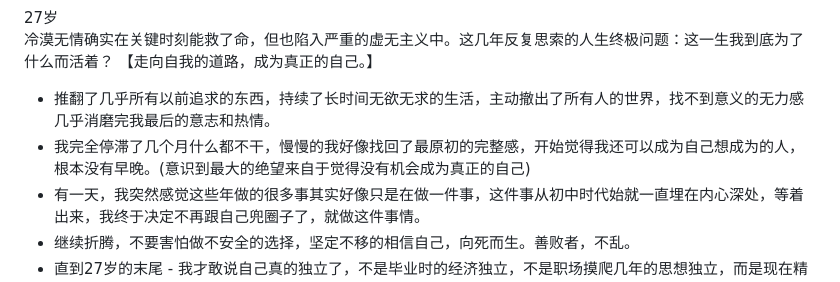
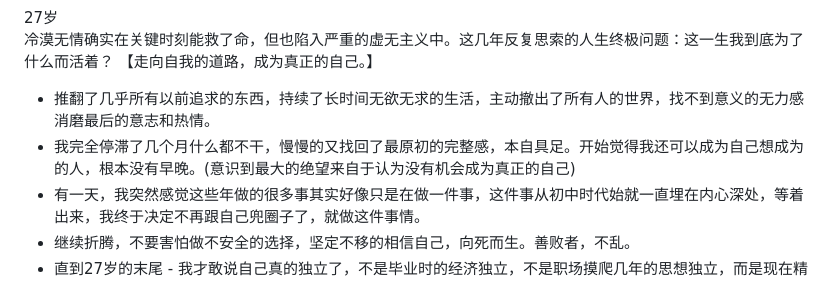
Before and after one commit to SibylYang55/SibylYang55.github.io, a Markdown page: 写在30岁之前.md, the part around the change. GitHub-like rendering.

Commit message:
sibyl-vault backup: 24-10-27

```diff
--- a/写在30岁之前.md
+++ b/写在30岁之前.md
@@ -32,8 +32,8 @@ modified:
 <span style="background:#fff88f">27岁</span>
 冷漠无情确实在关键时刻能救了命，但也陷入严重的虚无主义中。这几年反复思索的人生终极问题：这一生我到底为了什么而活着？
 【走向自我的道路，成为真正的自己。】
-- 推翻了几乎所有以前追求的东西，持续了长时间无欲无求的生活，主动撤出了所有人的世界，找不到意义的无力感几乎消磨完我最后的意志和热情。
-- 我完全停滞了几个月什么都不干，慢慢的我好像找回了最原初的完整感，开始觉得我还可以成为自己想成为的人，根本没有早晚。(意识到最大的绝望来自于觉得没有机会成为真正的自己)
+- 推翻了几乎所有以前追求的东西，持续了长时间无欲无求的生活，主动撤出了所有人的世界，找不到意义的无力感消磨最后的意志和热情。
+- 我完全停滞了几个月什么都不干，慢慢的又找回了最原初的完整感，本自具足。开始觉得我还可以成为自己想成为的人，根本没有早晚。(意识到最大的绝望来自于认为没有机会成为真正的自己)
 - 有一天，我突然感觉这些年做的很多事其实好像只是在做一件事，这件事从初中时代始就一直埋在内心深处，等着出来，我终于决定不再跟自己兜圈子了，就做这件事情。
 - 继续折腾，不要害怕做不安全的选择，坚定不移的相信自己，向死而生。善败者，不乱。
 - 直到27岁的末尾 - 我才敢说自己真的独立了，不是毕业时的经济独立，不是职场摸爬几年的思想独立，而是现在精神(情感)独立了，我感觉自己现在才算是个真正立起来的人。
```
